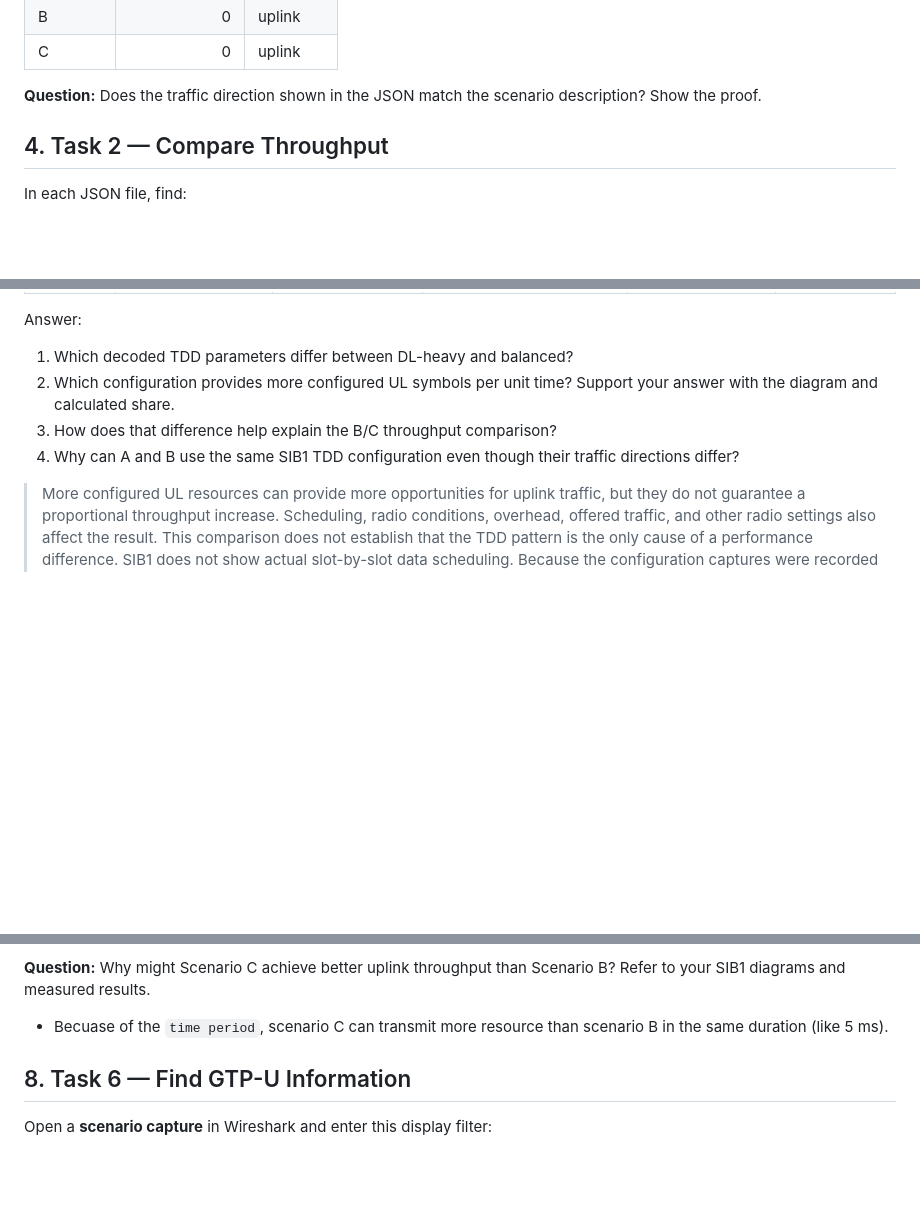
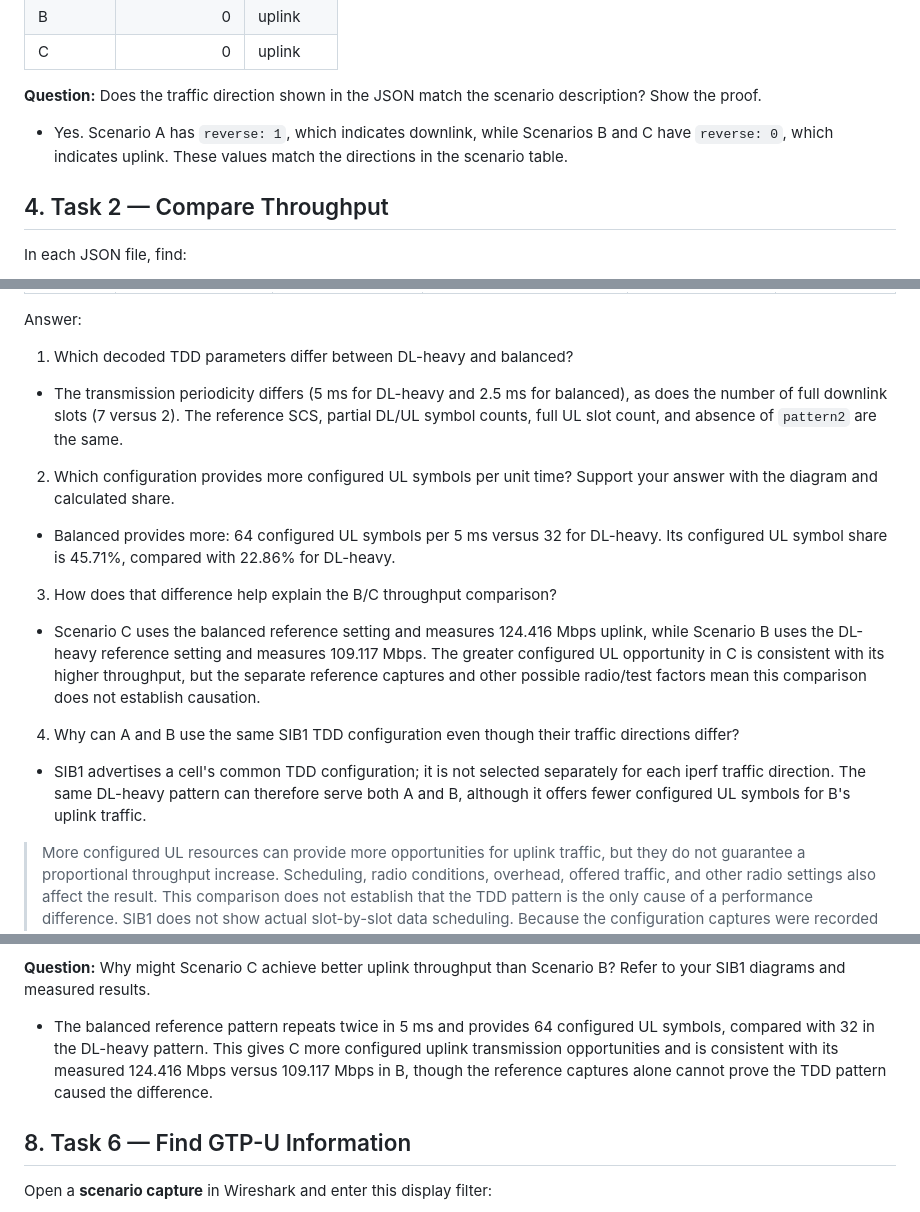
Before and after one commit to Littleyu15/WC-2026-B11202222-Kevin, a Markdown page: LAB2.md, 3 parts joined by grey strips. Drawn GitHub-style; blank space fills up the shorter version.

```diff
--- a/LAB2.md
+++ b/LAB2.md
@@ -64,6 +64,7 @@ Complete the table:
 | C |0 |uplink|
 
 **Question:** Does the traffic direction shown in the JSON match the scenario description? Show the proof.
+- Yes. Scenario A has `reverse: 1`, which indicates downlink, while Scenarios B and C have `reverse: 0`, which indicates uplink. These values match the directions in the scenario table.
 
 ## 4. Task 2 — Compare Throughput
 
@@ -312,9 +312,13 @@ Use the supplied mapping between the reference configuration captures and scenar
 Answer:
 
 1. Which decoded TDD parameters differ between DL-heavy and balanced?
+  - The transmission periodicity differs (5 ms for DL-heavy and 2.5 ms for balanced), as does the number of full downlink slots (7 versus 2). The reference SCS, partial DL/UL symbol counts, full UL slot count, and absence of `pattern2` are the same.
 2. Which configuration provides more configured UL symbols per unit time? Support your answer with the diagram and calculated share.
+  - Balanced provides more: 64 configured UL symbols per 5 ms versus 32 for DL-heavy. Its configured UL symbol share is 45.71%, compared with 22.86% for DL-heavy.
 3. How does that difference help explain the B/C throughput comparison?
+  - Scenario C uses the balanced reference setting and measures 124.416 Mbps uplink, while Scenario B uses the DL-heavy reference setting and measures 109.117 Mbps. The greater configured UL opportunity in C is consistent with its higher throughput, but the separate reference captures and other possible radio/test factors mean this comparison does not establish causation.
 4. Why can A and B use the same SIB1 TDD configuration even though their traffic directions differ?
+  - SIB1 advertises a cell's common TDD configuration; it is not selected separately for each iperf traffic direction. The same DL-heavy pattern can therefore serve both A and B, although it offers fewer configured UL symbols for B's uplink traffic.
 
 > More configured UL resources can provide more opportunities for uplink traffic, but they do not guarantee a proportional throughput increase. Scheduling, radio conditions, overhead, offered traffic, and other radio settings also affect the result. This comparison does not establish that the TDD pattern is the only cause of a performance difference. SIB1 does not show actual slot-by-slot data scheduling. Because the configuration captures were recorded separately, use them as references for the supplied settings, not as independent proof of what was broadcast during each original performance run.
 
@@ -366,7 +370,7 @@ Use these ideas:
 > The configuration captures show the reference broadcast TDD settings. The iperf3 JSON reports performance; it does not contain TDD parameters. The scenario captures are used for traffic analysis and need not include SIB1.
 
 **Question:** Why might Scenario C achieve better uplink throughput than Scenario B? Refer to your SIB1 diagrams and measured results.
-- Becuase of the `time period`, scenario C can transmit more resource than scenario B in the same duration (like 5 ms).
+- The balanced reference pattern repeats twice in 5 ms and provides 64 configured UL symbols, compared with 32 in the DL-heavy pattern. This gives C more configured uplink transmission opportunities and is consistent with its measured 124.416 Mbps versus 109.117 Mbps in B, though the reference captures alone cannot prove the TDD pattern caused the difference.
 ## 8. Task 6 — Find GTP-U Information
 
 Open a **scenario capture** in Wireshark and enter this display filter:
```
Also changed, not shown: other parts of LAB2.md (+13 -9 lines), image/image-42.png (added), image/image-43.png (added), image/image-44.png (added).
